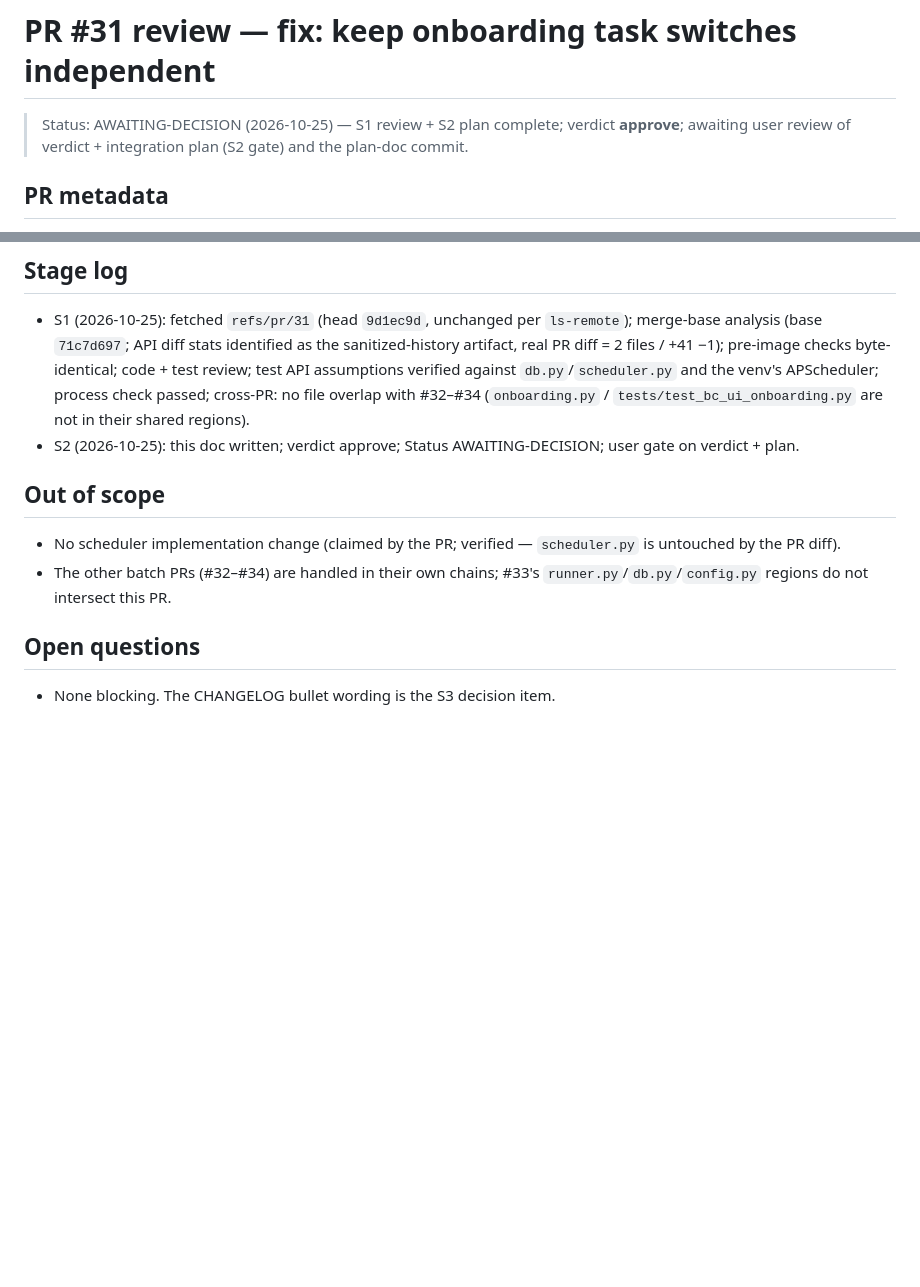
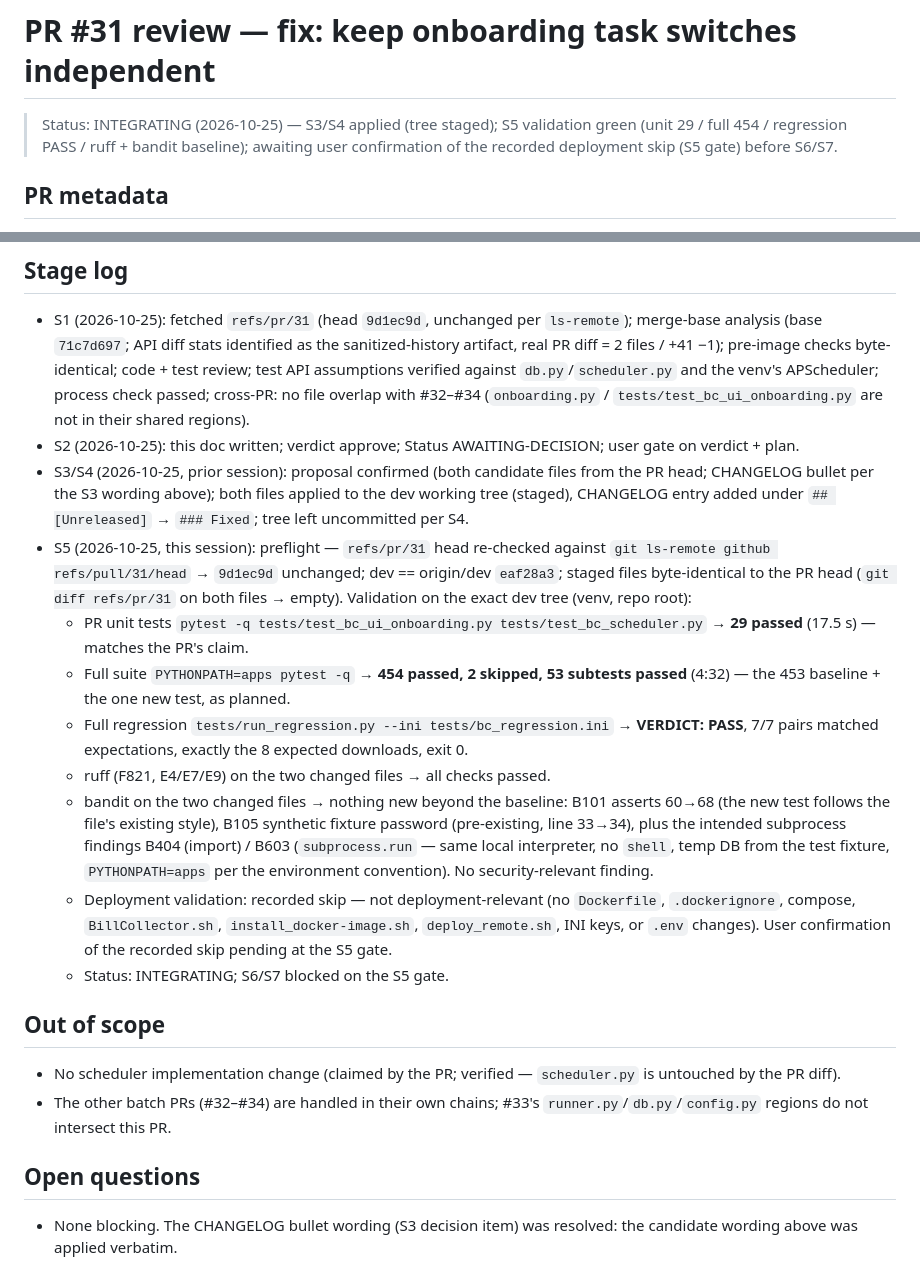
Before and after one commit to s-t-e-f-a-n/BillCollector, a Markdown page: .kilo/plans/1792918289483-pr31-onboarding-switch-independence-review.md, 2 parts joined by grey strips. Drawn GitHub-style; blank space fills up the shorter version.

Commit message:
doc: plans — PR #31 S5: validation green (unit 29 / full 454 / regression PASS), INTEGRATING, deployment skip recorded

```diff
--- a/.kilo/plans/1792918289483-pr31-onboarding-switch-independence-review.md
+++ b/.kilo/plans/1792918289483-pr31-onboarding-switch-independence-review.md
@@ -1,8 +1,9 @@
 # PR #31 review — fix: keep onboarding task switches independent
 
-> Status: AWAITING-DECISION (2026-10-25) — S1 review + S2 plan complete;
-> verdict **approve**; awaiting user review of verdict + integration plan
-> (S2 gate) and the plan-doc commit.
+> Status: INTEGRATING (2026-10-25) — S3/S4 applied (tree staged); S5
+> validation green (unit 29 / full 454 / regression PASS / ruff + bandit
+> baseline); awaiting user confirmation of the recorded deployment skip
+> (S5 gate) before S6/S7.
 
 ## PR metadata
 
@@ -158,6 +159,38 @@ skipped on this basis; the user confirms the recorded skip at the S5 gate.
   shared regions).
 - S2 (2026-10-25): this doc written; verdict approve; Status
   AWAITING-DECISION; user gate on verdict + plan.
+- S3/S4 (2026-10-25, prior session): proposal confirmed (both candidate
+  files from the PR head; CHANGELOG bullet per the S3 wording above); both
+  files applied to the dev working tree (staged), CHANGELOG entry added
+  under `## [Unreleased]` → `### Fixed`; tree left uncommitted per S4.
+- S5 (2026-10-25, this session): preflight — `refs/pr/31` head re-checked
+  against `git ls-remote github refs/pull/31/head` → `9d1ec9d` unchanged;
+  dev == origin/dev `eaf28a3`; staged files byte-identical to the PR head
+  (`git diff refs/pr/31` on both files → empty). Validation on the exact
+  dev tree (venv, repo root):
+  - PR unit tests `pytest -q tests/test_bc_ui_onboarding.py
+    tests/test_bc_scheduler.py` → **29 passed** (17.5 s) — matches the PR's
+    claim.
+  - Full suite `PYTHONPATH=apps pytest -q` → **454 passed, 2 skipped, 53
+    subtests passed** (4:32) — the 453 baseline + the one new test, as
+    planned.
+  - Full regression `tests/run_regression.py --ini
+    tests/bc_regression.ini` → **VERDICT: PASS**, 7/7 pairs matched
+    expectations, exactly the 8 expected downloads, exit 0.
+  - ruff (F821, E4/E7/E9) on the two changed files → all checks passed.
+  - bandit on the two changed files → nothing new beyond the baseline:
+    B101 asserts 60→68 (the new test follows the file's existing style),
+    B105 synthetic fixture password (pre-existing, line 33→34), plus the
+    intended subprocess findings B404 (import) / B603 (`subprocess.run` —
+    same local interpreter, no `shell`, temp DB from the test fixture,
+    `PYTHONPATH=apps` per the environment convention). No security-relevant
+    finding.
+  - Deployment validation: recorded skip — not deployment-relevant (no
+    `Dockerfile`, `.dockerignore`, compose, `BillCollector.sh`,
+    `install_docker-image.sh`, `deploy_remote.sh`, INI keys, or `.env`
+    changes). User confirmation of the recorded skip pending at the S5
+    gate.
+  - Status: INTEGRATING; S6/S7 blocked on the S5 gate.
 
 ## Out of scope
 
@@ -168,4 +201,5 @@ skipped on this basis; the user confirms the recorded skip at the S5 gate.
 
 ## Open questions
 
-- None blocking. The CHANGELOG bullet wording is the S3 decision item.
+- None blocking. The CHANGELOG bullet wording (S3 decision item) was
+  resolved: the candidate wording above was applied verbatim.
```
